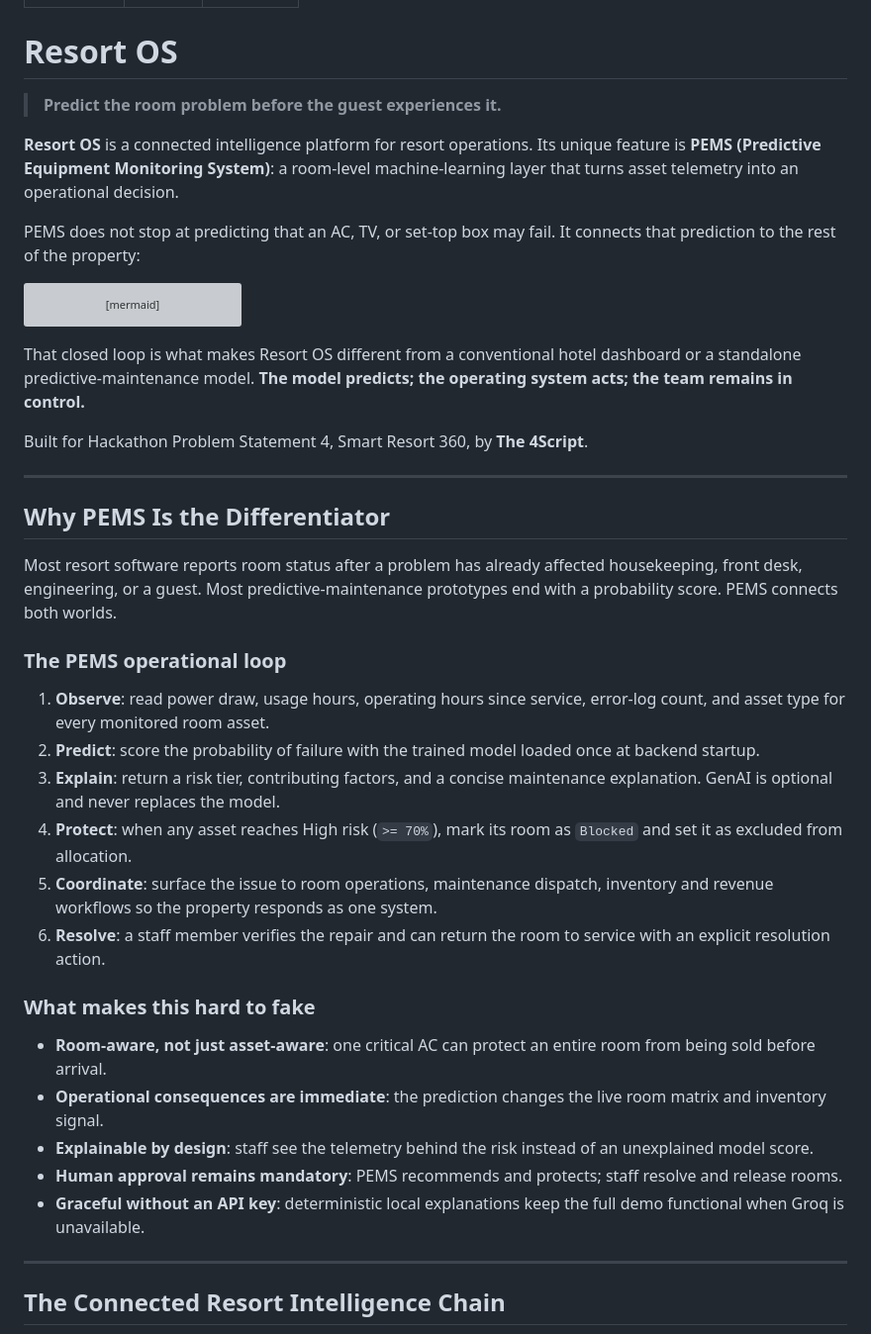
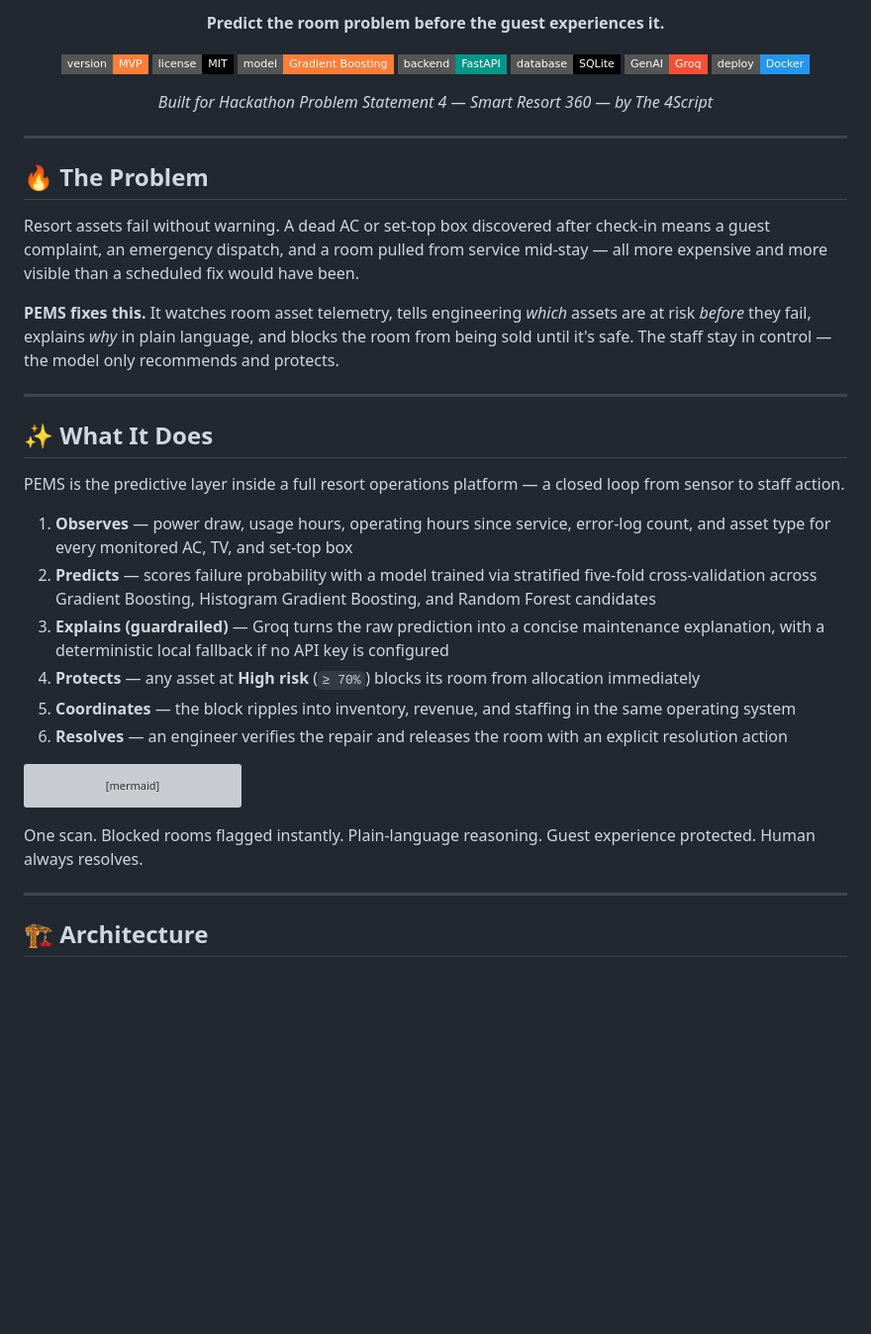
Before and after one commit to The-4Script/ResortOS, a Markdown page: README.md, the part around one of its changes. Shown at 99% size. Rendered like a GitHub page; badges without logos; blank space fills up the shorter version; grey boxes are pictures that could not be loaded.

Commit message:
Revise README for improved clarity and structure
Updated the README to enhance clarity and structure, added sections for quick start, deployment, and team information.

````diff
--- a/README.md
+++ b/README.md
@@ -5,15 +15,52 @@ app_port: 7860
+**Predict the room problem before the guest experiences it.**
+
+[![Version](https://img.shields.io/badge/version-MVP-orange?style=flat-square)](#)
+[![License](https://img.shields.io/badge/license-MIT-black?style=flat-square)](#license)
+[![Model](https://img.shields.io/badge/model-Gradient%20Boosting-orange?style=flat-square)](ml/train.py)
+[![Backend](https://img.shields.io/badge/backend-FastAPI-009688?style=flat-square&logo=fastapi&logoColor=white)](backend)
+[![DB](https://img.shields.io/badge/database-SQLite-black?style=flat-square&logo=sqlite&logoColor=white)](#)
+[![GenAI](https://img.shields.io/badge/GenAI-Groq-F55036?style=flat-square&logo=OpenAI&logoColor=white)](#-genai-guardrails)
+[![Docker](https://img.shields.io/badge/deploy-Docker-2496ED?style=flat-square&logo=docker&logoColor=white)](Dockerfile)
+
+*Built for Hackathon Problem Statement 4 — Smart Resort 360 — by The 4Script*
+
+</div>
+
 ---
 
-# Resort OS
+## 🔥 The Problem
 
-> **Predict the room problem before the guest experiences it.**
+Resort assets fail without warning. A dead AC or set-top box discovered after
+check-in means a guest complaint, an emergency dispatch, and a room pulled
+from service mid-stay — all more expensive and more visible than a scheduled
+fix would have been.
 
-**Resort OS** is a connected intelligence platform for resort operations. Its
-unique feature is **PEMS (Predictive Equipment Monitoring System)**: a room-level
-machine-learning layer that turns asset telemetry into an operational decision.
+**PEMS fixes this.** It watches room asset telemetry, tells engineering
+*which* assets are at risk *before* they fail, explains *why* in plain
+language, and blocks the room from being sold until it's safe. The staff stay
+in control — the model only recommends and protects.
 
-PEMS does not stop at predicting that an AC, TV, or set-top box may fail. It
-connects that prediction to the rest of the property:
+---
+
+## ✨ What It Does
+
+PEMS is the predictive layer inside a full resort operations platform — a
+closed loop from sensor to staff action.
+
+1. **Observes** — power draw, usage hours, operating hours since service,
+   error-log count, and asset type for every monitored AC, TV, and set-top box
+2. **Predicts** — scores failure probability with a model trained via
+   stratified five-fold cross-validation across Gradient Boosting, Histogram
+   Gradient Boosting, and Random Forest candidates
+3. **Explains (guardrailed)** — Groq turns the raw prediction into a concise
+   maintenance explanation, with a deterministic local fallback if no API key
+   is configured
+4. **Protects** — any asset at **High risk** (`≥ 70%`) blocks its room from
+   allocation immediately
+5. **Coordinates** — the block ripples into inventory, revenue, and staffing
+   in the same operating system
+6. **Resolves** — an engineer verifies the repair and releases the room with
+   an explicit resolution action
 
 ```mermaid
 flowchart LR
@@ -27,50 +74,11 @@ flowchart LR
     H --> I[Staff command center]
 ```
 
-That closed loop is what makes Resort OS different from a conventional hotel
-dashboard or a standalone predictive-maintenance model. **The model predicts;
-the operating system acts; the team remains in control.**
-
-Built for Hackathon Problem Statement 4, Smart Resort 360, by **The 4Script**.
+One scan. Blocked rooms flagged instantly. Plain-language reasoning. Guest
+experience protected. Human always resolves.
 
 ---
 
-## Why PEMS Is the Differentiator
-
-Most resort software reports room status after a problem has already affected
-housekeeping, front desk, engineering, or a guest. Most predictive-maintenance
-prototypes end with a probability score. PEMS connects both worlds.
-
-### The PEMS operational loop
-
-1. **Observe**: read power draw, usage hours, operating hours since service,
-   error-log count, and asset type for every monitored room asset.
-2. **Predict**: score the probability of failure with the trained model loaded
-   once at backend startup.
-3. **Explain**: return a risk tier, contributing factors, and a concise
-   maintenance explanation. GenAI is optional and never replaces the model.
-4. **Protect**: when any asset reaches High risk (`>= 70%`), mark its room as
-   `Blocked` and set it as excluded from allocation.
-5. **Coordinate**: surface the issue to room operations, maintenance dispatch,
-   inventory and revenue workflows so the property responds as one system.
-6. **Resolve**: a staff member verifies the repair and can return the room to
-   service with an explicit resolution action.
-
-### What makes this hard to fake
-
-- **Room-aware, not just asset-aware**: one critical AC can protect an entire
-  room from being sold before arrival.
-- **Operational consequences are immediate**: the prediction changes the live
-  room matrix and inventory signal.
-- **Explainable by design**: staff see the telemetry behind the risk instead of
-  an unexplained model score.
-- **Human approval remains mandatory**: PEMS recommends and protects; staff
-  resolve and release rooms.
-- **Graceful without an API key**: deterministic local explanations keep the
-  full demo functional when Groq is unavailable.
-
----
-
-## The Connected Resort Intelligence Chain
+## 🏗️ Architecture
 
 ```mermaid
````
Also changed, not shown: other parts of README.md (+233 -178 lines).
